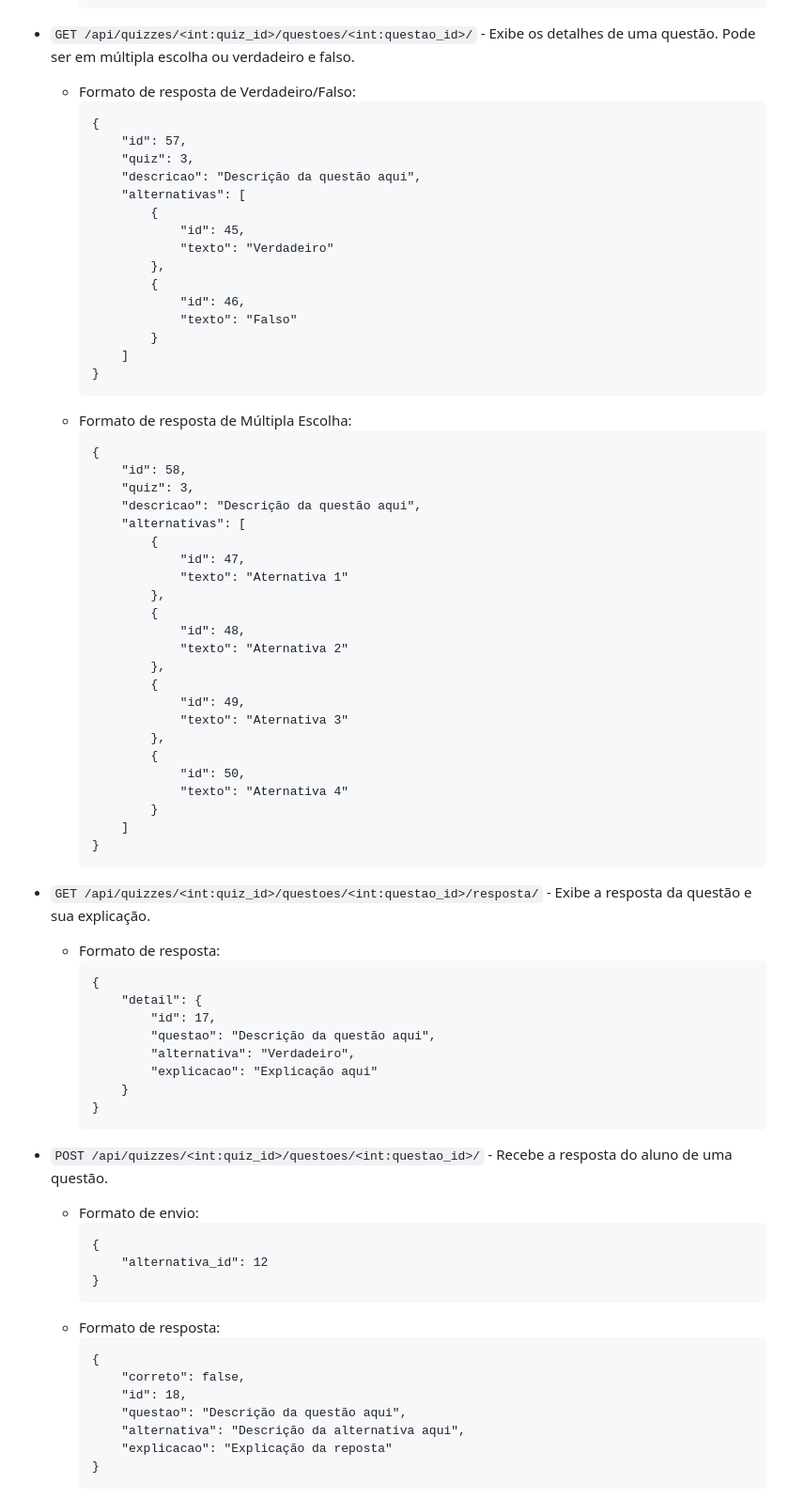
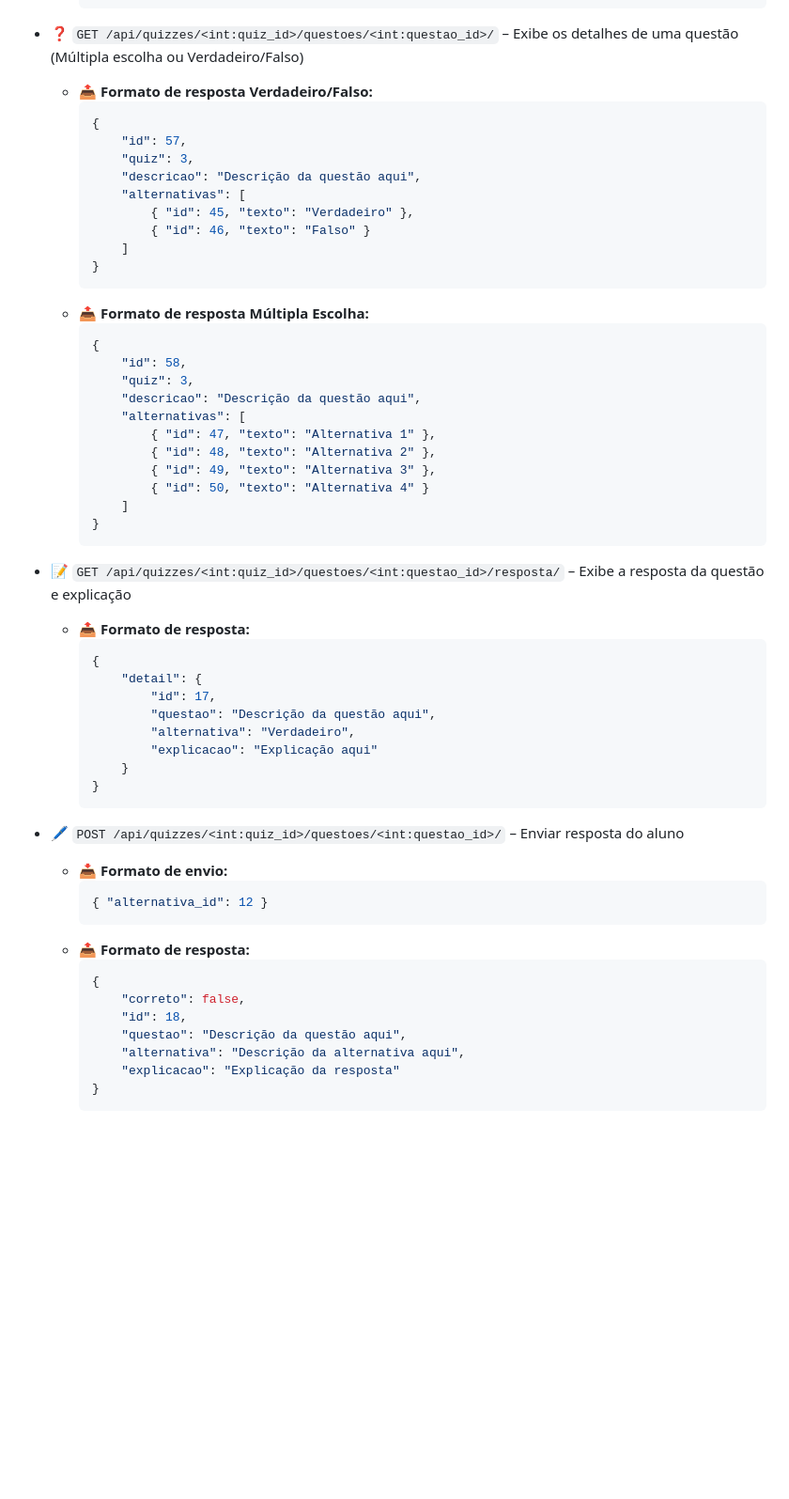
Before and after one commit to hick-hpe/projeto-Integrador-2025, a Markdown page: README.md, the part around one of its changes. Shown at 94% size. Drawn GitHub-style; blank space fills up the shorter version.

````diff
--- a/README.md
+++ b/README.md
@@ -201,54 +205,38 @@ Para usar a API, deve estar autenticado!
             }
         ]
         ```
-- `GET /api/quizzes/<int:quiz_id>/questoes/<int:questao_id>/` - Exibe os detalhes de uma questão. Pode ser em múltipla escolha ou verdadeiro e falso. <br/>
-    - Formato de resposta de Verdadeiro/Falso: <br/>
-        ```
+
+- ❓ `GET /api/quizzes/<int:quiz_id>/questoes/<int:questao_id>/` – Exibe os detalhes de uma questão (Múltipla escolha ou Verdadeiro/Falso)
+    - 📤 **Formato de resposta Verdadeiro/Falso:**
+        ```json
         {
             "id": 57,
             "quiz": 3,
             "descricao": "Descrição da questão aqui",
             "alternativas": [
-                {
-                    "id": 45,
-                    "texto": "Verdadeiro"
-                },
-                {
-                    "id": 46,
-                    "texto": "Falso"
-                }
+                { "id": 45, "texto": "Verdadeiro" },
+                { "id": 46, "texto": "Falso" }
             ]
         }
         ```
-    - Formato de resposta de Múltipla Escolha: <br/>
-        ```
+    - 📤 **Formato de resposta Múltipla Escolha:**
+        ```json
         {
             "id": 58,
             "quiz": 3,
             "descricao": "Descrição da questão aqui",
             "alternativas": [
-                {
-                    "id": 47,
-                    "texto": "Aternativa 1"
-                },
-                {
-                    "id": 48,
-                    "texto": "Aternativa 2"
-                },
-                {
-                    "id": 49,
-                    "texto": "Aternativa 3"
-                },
-                {
-                    "id": 50,
-                    "texto": "Aternativa 4"
-                }
+                { "id": 47, "texto": "Alternativa 1" },
+                { "id": 48, "texto": "Alternativa 2" },
+                { "id": 49, "texto": "Alternativa 3" },
+                { "id": 50, "texto": "Alternativa 4" }
             ]
         }
         ```
-- `GET /api/quizzes/<int:quiz_id>/questoes/<int:questao_id>/resposta/` - Exibe a resposta da questão e sua explicação. <br/>
-    - Formato de resposta: <br/>
-        ```
+
+- 📝 `GET /api/quizzes/<int:quiz_id>/questoes/<int:questao_id>/resposta/` – Exibe a resposta da questão e explicação
+    - 📤 **Formato de resposta:**
+        ```json
         {
             "detail": {
                 "id": 17,
@@ -258,20 +246,19 @@ Para usar a API, deve estar autenticado!
             }
         }
         ```
-- `POST /api/quizzes/<int:quiz_id>/questoes/<int:questao_id>/` - Recebe a resposta do aluno de uma questão. <br/>
-    - Formato de envio: <br/>
+
+- 🖊️ `POST /api/quizzes/<int:quiz_id>/questoes/<int:questao_id>/` – Enviar resposta do aluno
+    - 📥 **Formato de envio:**
+        ```json
+        { "alternativa_id": 12 }
         ```
-        {
-            "alternativa_id": 12
-        }
-        ```
-    - Formato de resposta: <br/>
-        ```
+    - 📤 **Formato de resposta:**
+        ```json
         {
             "correto": false,
             "id": 18,
             "questao": "Descrição da questão aqui",
             "alternativa": "Descrição da alternativa aqui",
-            "explicacao": "Explicação da reposta"
+            "explicacao": "Explicação da resposta"
         }
         ```
````
Also changed, not shown: other parts of README.md (+90 -112 lines).
